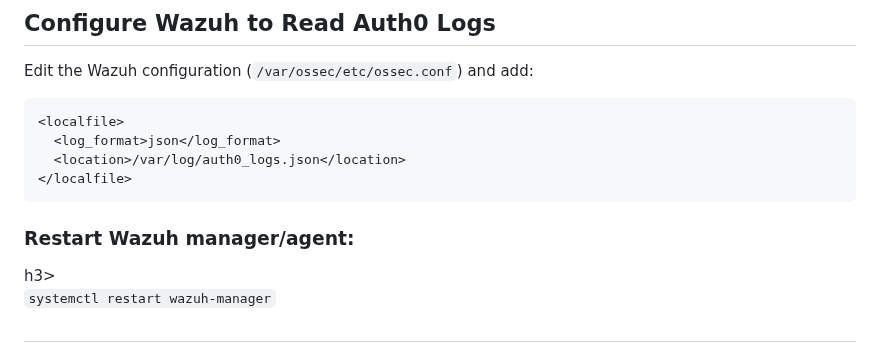
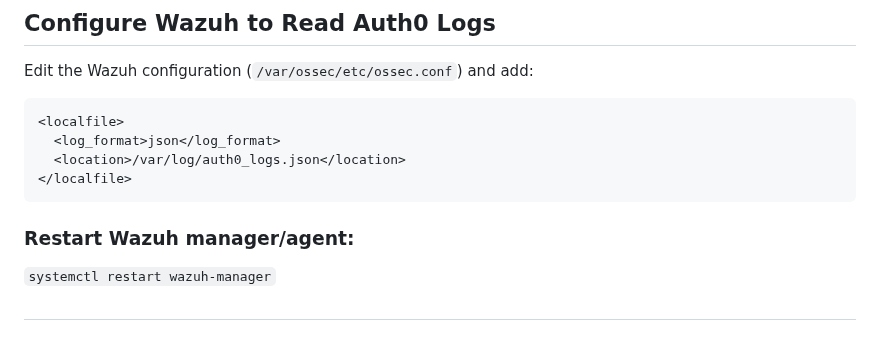
Before and after one commit to wazuh/integrations, a Markdown page: integrations/auth0_Integration/README.md, the part around one of its changes. Rendered like a GitHub page.

````diff
--- a/integrations/auth0_Integration/README.md
+++ b/integrations/auth0_Integration/README.md
@@ -78,7 +78,7 @@ Edit the Wazuh configuration (`/var/ossec/etc/ossec.conf`) and add:
 </localfile>
 ```
 
-<h3>Restart Wazuh manager/agent:</h3>h3>
+<h3>Restart Wazuh manager/agent:</h3>
 
 `systemctl restart wazuh-manager`
 
````
Also changed, not shown: other parts of integrations/auth0_Integration/README.md (+3 -3 lines).
